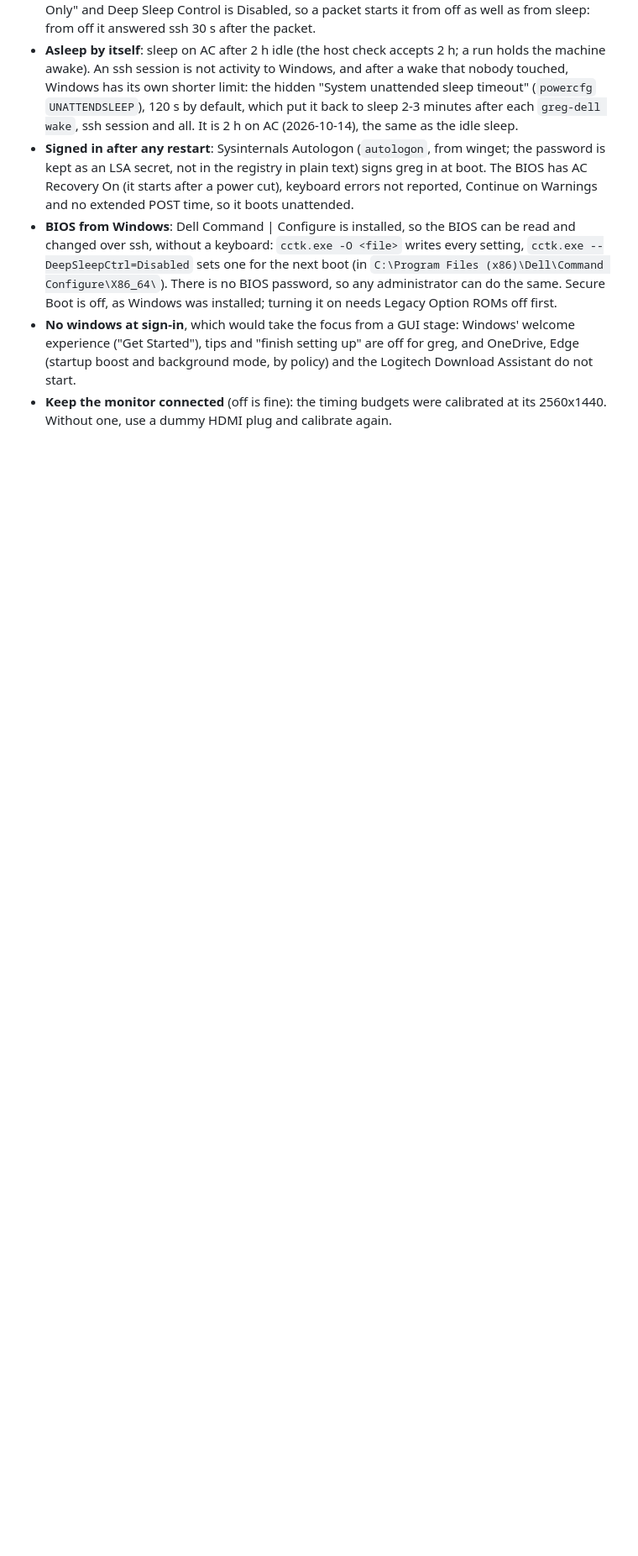
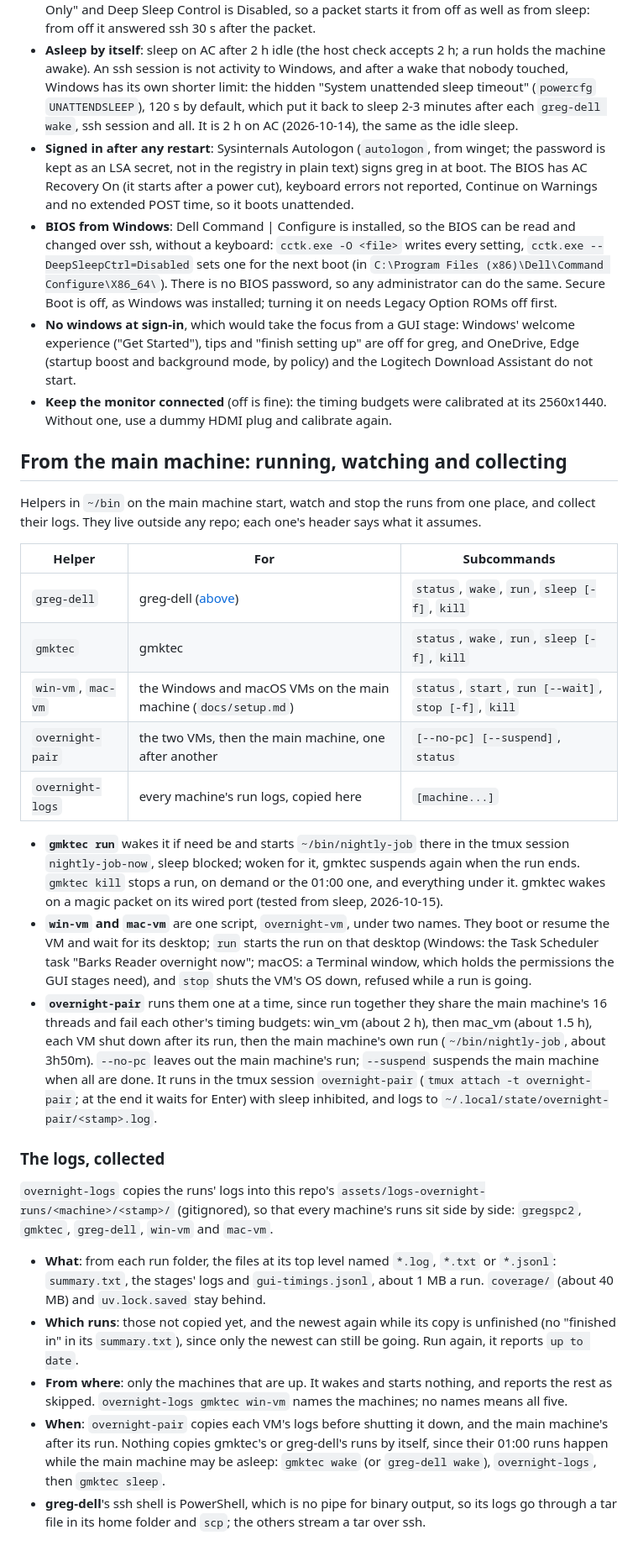
Before and after one commit to glk1001/barks-compleat-reader, a Markdown page: docs/overnight-schedule.md, the part around one of its changes. Shown at 84% size. GitHub-like rendering; blank space fills up the shorter version.

Commit message:
docs(overnight): the main machine's run helpers and the collected logs
A section on the ~/bin helpers that start, watch and stop the runs from
the main machine (for greg-dell, the overnight host, the two VMs and the
VM pair) and on overnight-logs, which copies every machine's run logs
into assets/logs-overnight-runs/. greg-dell's bullet gains its kill
command.

Co-Authored-By: Claude Opus 5.5 <noreply@anthropic.com>

```diff
--- a/docs/overnight-schedule.md
+++ b/docs/overnight-schedule.md
@@ -229,3 +231,55 @@ part tested there (the wake from off included):
   Assistant do not start.
 - **Keep the monitor connected** (off is fine): the timing budgets were calibrated at its
   2560x1440. Without one, use a dummy HDMI plug and calibrate again.
+
+## From the main machine: running, watching and collecting
+
+Helpers in `~/bin` on the main machine start, watch and stop the runs from one place, and
+collect their logs. They live outside any repo; each one's header says what it assumes.
+
+| Helper | For | Subcommands |
+|---|---|---|
+| `greg-dell` | greg-dell ([above](#asleep-with-no-keyboard)) | `status`, `wake`, `run`, `sleep [-f]`, `kill` |
+| `gmktec` | gmktec | `status`, `wake`, `run`, `sleep [-f]`, `kill` |
+| `win-vm`, `mac-vm` | the Windows and macOS VMs on the main machine (`docs/setup.md`) | `status`, `start`, `run [--wait]`, `stop [-f]`, `kill` |
+| `overnight-pair` | the two VMs, then the main machine, one after another | `[--no-pc] [--suspend]`, `status` |
+| `overnight-logs` | every machine's run logs, copied here | `[machine...]` |
+
+- **`gmktec run`** wakes it if need be and starts `~/bin/nightly-job` there in the tmux
+  session `nightly-job-now`, sleep blocked; woken for it, gmktec suspends again when the
+  run ends. `gmktec kill` stops a run, on demand or the 01:00 one, and everything under
+  it. gmktec wakes on a magic packet on its wired port (tested from sleep, 2026-10-15).
+- **`win-vm` and `mac-vm`** are one script, `overnight-vm`, under two names. They boot or
+  resume the VM and wait for its desktop; `run` starts the run on that desktop (Windows:
+  the Task Scheduler task "Barks Reader overnight now"; macOS: a Terminal window, which
+  holds the permissions the GUI stages need), and `stop` shuts the VM's OS down, refused
+  while a run is going.
+- **`overnight-pair`** runs them one at a time, since run together they share the main
+  machine's 16 threads and fail each other's timing budgets: win_vm (about 2 h), then
+  mac_vm (about 1.5 h), each VM shut down after its run, then the main machine's own run
+  (`~/bin/nightly-job`, about 3h50m). `--no-pc` leaves out the main machine's run;
+  `--suspend` suspends the main machine when all are done. It runs in the tmux session
+  `overnight-pair` (`tmux attach -t overnight-pair`; at the end it waits for Enter) with
+  sleep inhibited, and logs to `~/.local/state/overnight-pair/<stamp>.log`.
+
+### The logs, collected
+
+`overnight-logs` copies the runs' logs into this repo's
+`assets/logs-overnight-runs/<machine>/<stamp>/` (gitignored), so that every machine's runs
+sit side by side: `gregspc2`, `gmktec`, `greg-dell`, `win-vm` and `mac-vm`.
+
+- **What**: from each run folder, the files at its top level named `*.log`, `*.txt` or
+  `*.jsonl`: `summary.txt`, the stages' logs and `gui-timings.jsonl`, about 1 MB a run.
+  `coverage/` (about 40 MB) and `uv.lock.saved` stay behind.
+- **Which runs**: those not copied yet, and the newest again while its copy is unfinished
+  (no "finished in" in its `summary.txt`), since only the newest can still be going. Run
+  again, it reports `up to date`.
+- **From where**: only the machines that are up. It wakes and starts nothing, and reports
+  the rest as skipped. `overnight-logs gmktec win-vm` names the machines; no names means
+  all five.
+- **When**: `overnight-pair` copies each VM's logs before shutting it down, and the main
+  machine's after its run. Nothing copies gmktec's or greg-dell's runs by itself, since
+  their 01:00 runs happen while the main machine may be asleep: `gmktec wake` (or
+  `greg-dell wake`), `overnight-logs`, then `gmktec sleep`.
+- **greg-dell**'s ssh shell is PowerShell, which is no pipe for binary output, so its logs
+  go through a tar file in its home folder and `scp`; the others stream a tar over ssh.
```
Also changed, not shown: other parts of docs/overnight-schedule.md (+6 -4 lines).
